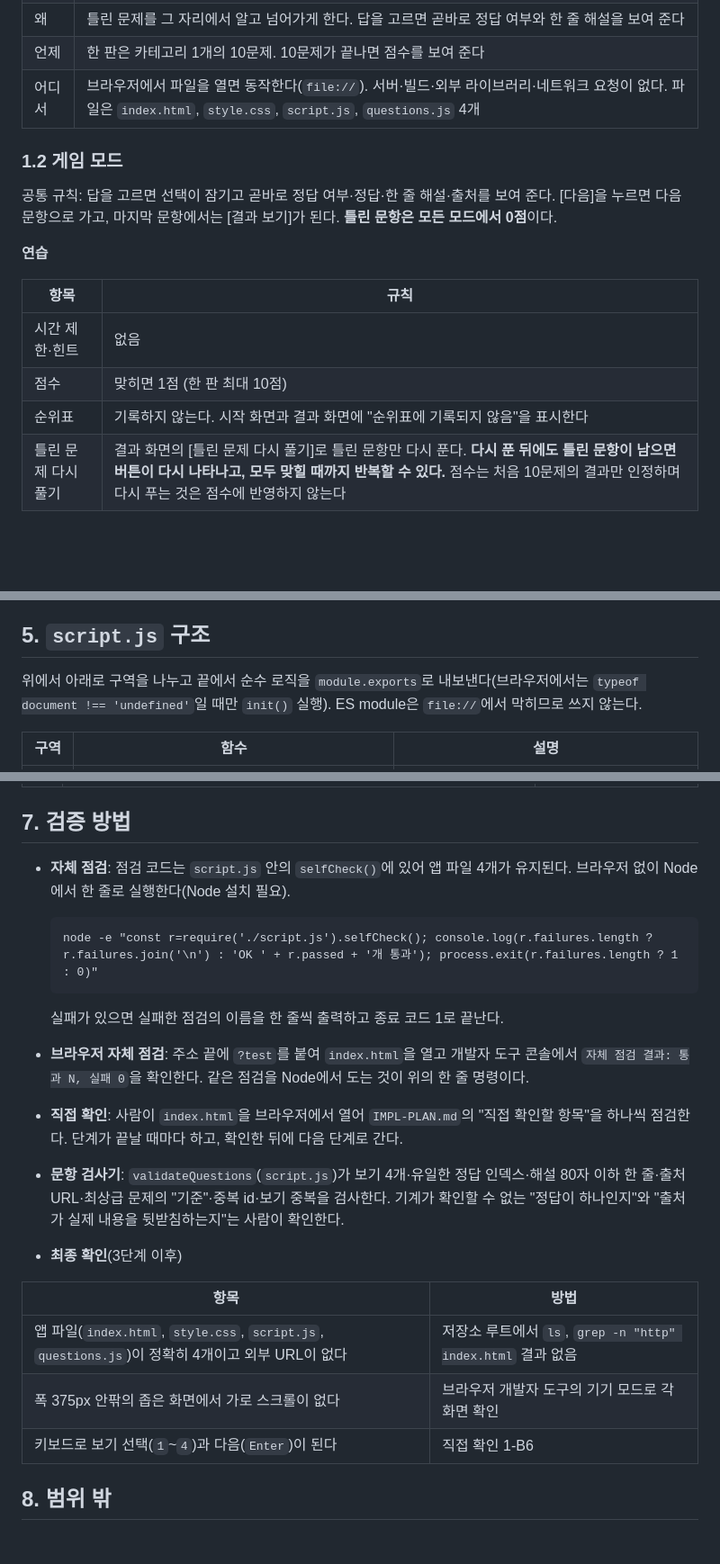
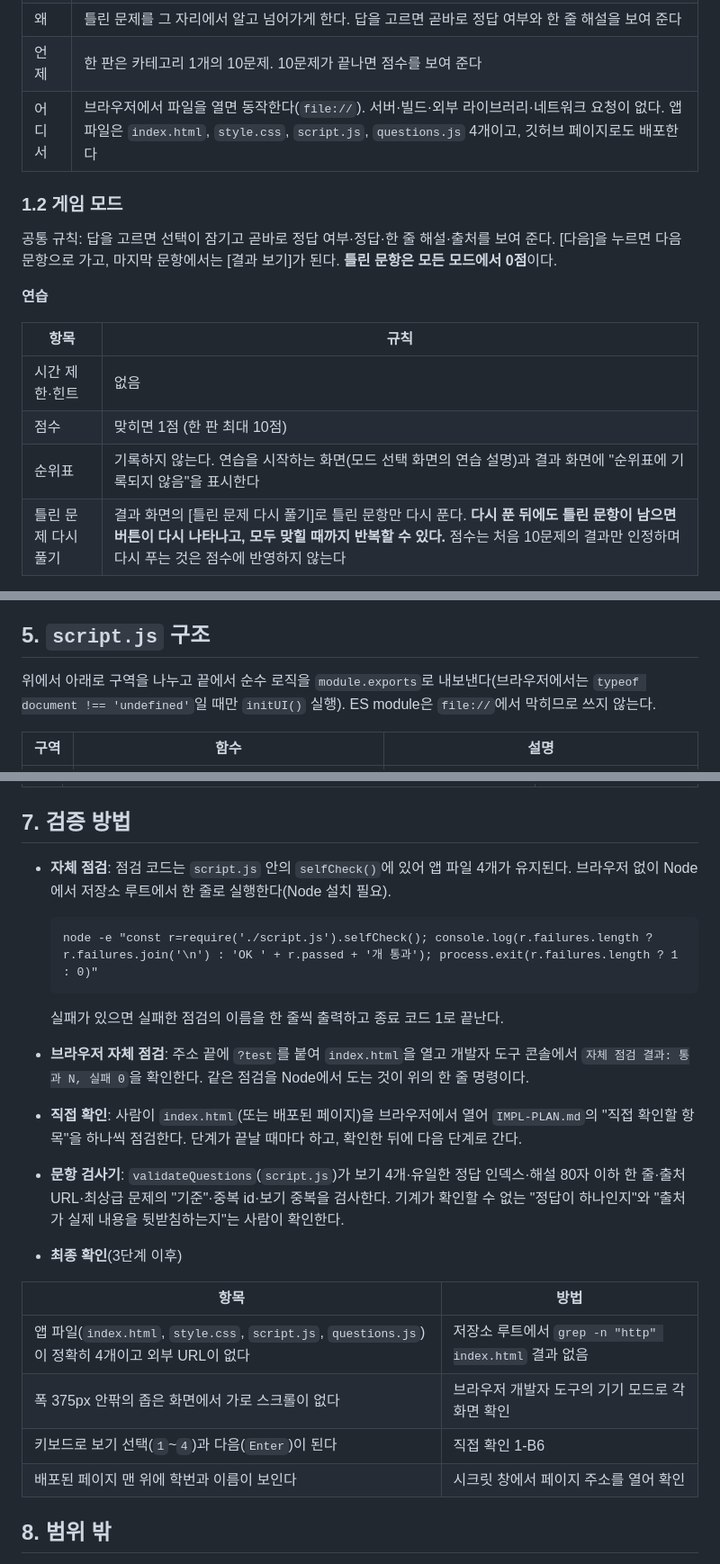
Before and after one commit to kimlooa1004-blip/Study03_Quiz_week7, a Markdown page: PRD.md, 3 parts joined by grey strips. Shown at 90% size. GitHub-like rendering; blank space fills up the shorter version.

Commit message:
docs: rewrite PRD to match final app and submission requirements
Co-Authored-By: Claude Sonnet 5.5 <noreply@anthropic.com>
Claude-Session: https://claude.ai/code/session_015Xi5vz1BykbrpP3Tm8Yfqy

````diff
--- a/PRD.md
+++ b/PRD.md
@@ -10,7 +10,7 @@
 | 무엇을 | 4지선다 상식 퀴즈 웹 앱. 카테고리 4개(한국사, 세계지리, 과학, 예술과 문화), 카테고리마다 10문제, 총 40문제 |
 | 왜 | 틀린 문제를 그 자리에서 알고 넘어가게 한다. 답을 고르면 곧바로 정답 여부와 한 줄 해설을 보여 준다 |
 | 언제 | 한 판은 카테고리 1개의 10문제. 10문제가 끝나면 점수를 보여 준다 |
-| 어디서 | 브라우저에서 파일을 열면 동작한다(`file://`). 서버·빌드·외부 라이브러리·네트워크 요청이 없다. 파일은 `index.html`, `style.css`, `script.js`, `questions.js` 4개 |
+| 어디서 | 브라우저에서 파일을 열면 동작한다(`file://`). 서버·빌드·외부 라이브러리·네트워크 요청이 없다. 앱 파일은 `index.html`, `style.css`, `script.js`, `questions.js` 4개이고, 깃허브 페이지로도 배포한다 |
 
 ### 1.2 게임 모드
 
@@ -22,7 +22,7 @@
 |---|---|
 | 시간 제한·힌트 | 없음 |
 | 점수 | 맞히면 1점 (한 판 최대 10점) |
-| 순위표 | 기록하지 않는다. 시작 화면과 결과 화면에 "순위표에 기록되지 않음"을 표시한다 |
+| 순위표 | 기록하지 않는다. 연습을 시작하는 화면(모드 선택 화면의 연습 설명)과 결과 화면에 "순위표에 기록되지 않음"을 표시한다 |
 | 틀린 문제 다시 풀기 | 결과 화면의 [틀린 문제 다시 풀기]로 틀린 문항만 다시 푼다. **다시 푼 뒤에도 틀린 문항이 남으면 버튼이 다시 나타나고, 모두 맞힐 때까지 반복할 수 있다.** 점수는 처음 10문제의 결과만 인정하며 다시 푸는 것은 점수에 반영하지 않는다 |
 
 **스피드**
@@ -119,7 +123,7 @@
 
 ## 5. `script.js` 구조
 
-위에서 아래로 구역을 나누고 끝에서 순수 로직을 `module.exports`로 내보낸다(브라우저에서는 `typeof document !== 'undefined'`일 때만 `init()` 실행). ES module은 `file://`에서 막히므로 쓰지 않는다.
+위에서 아래로 구역을 나누고 끝에서 순수 로직을 `module.exports`로 내보낸다(브라우저에서는 `typeof document !== 'undefined'`일 때만 `initUI()` 실행). ES module은 `file://`에서 막히므로 쓰지 않는다.
 
 | 구역 | 함수 | 설명 |
 |---|---|---|
@@ -184,7 +188,7 @@
 
 ## 7. 검증 방법
 
-- **자체 점검**: 점검 코드는 `script.js` 안의 `selfCheck()`에 있어 앱 파일 4개가 유지된다. 브라우저 없이 Node에서 한 줄로 실행한다(Node 설치 필요).
+- **자체 점검**: 점검 코드는 `script.js` 안의 `selfCheck()`에 있어 앱 파일 4개가 유지된다. 브라우저 없이 Node에서 저장소 루트에서 한 줄로 실행한다(Node 설치 필요).
 
   ```
   node -e "const r=require('./script.js').selfCheck(); console.log(r.failures.length ? r.failures.join('\n') : 'OK ' + r.passed + '개 통과'); process.exit(r.failures.length ? 1 : 0)"
@@ -192,15 +196,16 @@
 
   실패가 있으면 실패한 점검의 이름을 한 줄씩 출력하고 종료 코드 1로 끝난다.
 - **브라우저 자체 점검**: 주소 끝에 `?test`를 붙여 `index.html`을 열고 개발자 도구 콘솔에서 `자체 점검 결과: 통과 N, 실패 0`을 확인한다. 같은 점검을 Node에서 도는 것이 위의 한 줄 명령이다.
-- **직접 확인**: 사람이 `index.html`을 브라우저에서 열어 `IMPL-PLAN.md`의 "직접 확인할 항목"을 하나씩 점검한다. 단계가 끝날 때마다 하고, 확인한 뒤에 다음 단계로 간다.
+- **직접 확인**: 사람이 `index.html`(또는 배포된 페이지)을 브라우저에서 열어 `IMPL-PLAN.md`의 "직접 확인할 항목"을 하나씩 점검한다. 단계가 끝날 때마다 하고, 확인한 뒤에 다음 단계로 간다.
 - **문항 검사기**: `validateQuestions`(`script.js`)가 보기 4개·유일한 정답 인덱스·해설 80자 이하 한 줄·출처 URL·최상급 문제의 "기준"·중복 id·보기 중복을 검사한다. 기계가 확인할 수 없는 "정답이 하나인지"와 "출처가 실제 내용을 뒷받침하는지"는 사람이 확인한다.
 - **최종 확인**(3단계 이후)
 
 | 항목 | 방법 |
 |---|---|
-| 앱 파일(`index.html`, `style.css`, `script.js`, `questions.js`)이 정확히 4개이고 외부 URL이 없다 | 저장소 루트에서 `ls`, `grep -n "http" index.html` 결과 없음 |
+| 앱 파일(`index.html`, `style.css`, `script.js`, `questions.js`)이 정확히 4개이고 외부 URL이 없다 | 저장소 루트에서 `grep -n "http" index.html` 결과 없음 |
 | 폭 375px 안팎의 좁은 화면에서 가로 스크롤이 없다 | 브라우저 개발자 도구의 기기 모드로 각 화면 확인 |
 | 키보드로 보기 선택(`1`~`4`)과 다음(`Enter`)이 된다 | 직접 확인 1-B6 |
+| 배포된 페이지 맨 위에 학번과 이름이 보인다 | 시크릿 창에서 페이지 주소를 열어 확인 |
 
 ## 8. 범위 밖
 
````
Also changed, not shown: other parts of PRD.md (+13 -9 lines).
